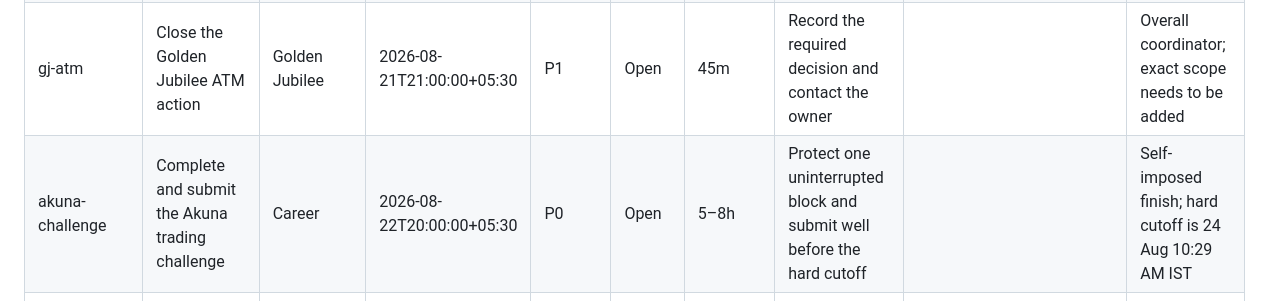
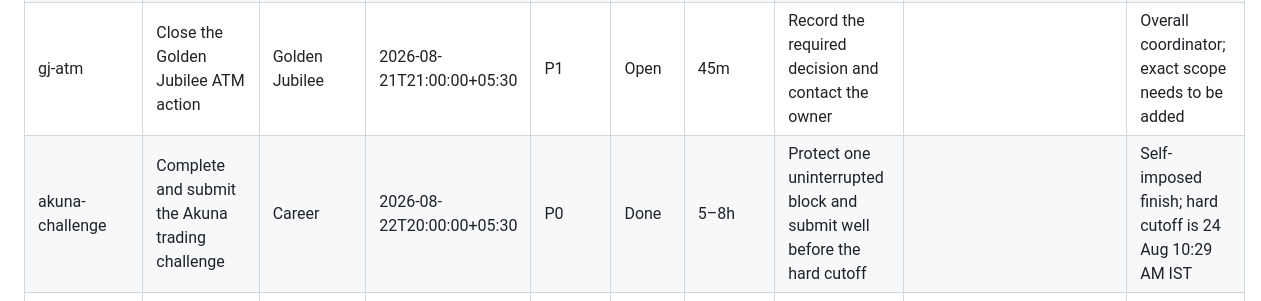
Before and after one commit to infinity2147/week-manager, a Markdown page: MANAGER.md, the part around the change. GitHub-like rendering.

Commit message:
Update manager from the website (completeTask)

```diff
--- a/MANAGER.md
+++ b/MANAGER.md
@@ -22,7 +22,7 @@ This file is the durable source of truth. Tell Codex or the Telegram manager wha
 | pocket-fm-prep | Focused preparation for Pocket FM | Career | 2026-08-21T18:00:00+05:30 | P1 | Open | 2h | Record the stage/date, then prepare only for that format |  | Interview details are still missing |
 | cs6103 | Review the next CS6103 deliverable | Academics | 2026-08-21T20:00:00+05:30 | P2 | Open | 45m | Capture the exact assignment, date, and next step |  | Placeholder deadline for clarification, not the course deadline |
 | gj-atm | Close the Golden Jubilee ATM action | Golden Jubilee | 2026-08-21T21:00:00+05:30 | P1 | Open | 45m | Record the required decision and contact the owner |  | Overall coordinator; exact scope needs to be added |
-| akuna-challenge | Complete and submit the Akuna trading challenge | Career | 2026-08-22T20:00:00+05:30 | P0 | Open | 5–8h | Protect one uninterrupted block and submit well before the hard cutoff |  | Self-imposed finish; hard cutoff is 24 Aug 10:29 AM IST |
+| akuna-challenge | Complete and submit the Akuna trading challenge | Career | 2026-08-22T20:00:00+05:30 | P0 | Done | 5–8h | Protect one uninterrupted block and submit well before the hard cutoff |  | Self-imposed finish; hard cutoff is 24 Aug 10:29 AM IST |
 | stochastic-catchup | Catch up on stochastic and probability material | Academics | 2026-08-22T22:00:00+05:30 | P1 | Open | 2h | Review lecture notes and make a one-page quiz sheet |  | Preparation for the Monday quiz |
 | gj-truth-doc | Finish Golden Jubilee truth document and follow-up | Golden Jubilee | 2026-08-22T22:30:00+05:30 | P1 | Open | 1h | Consolidate facts, open decisions, owners, and follow-ups |  | Overall coordinator task |
 | dl-video | Watch and note the DL video | Academics | 2026-08-22T23:00:00+05:30 | P2 | Open | 45m | Capture three useful points and one follow-up |  | From the original task list |
```
